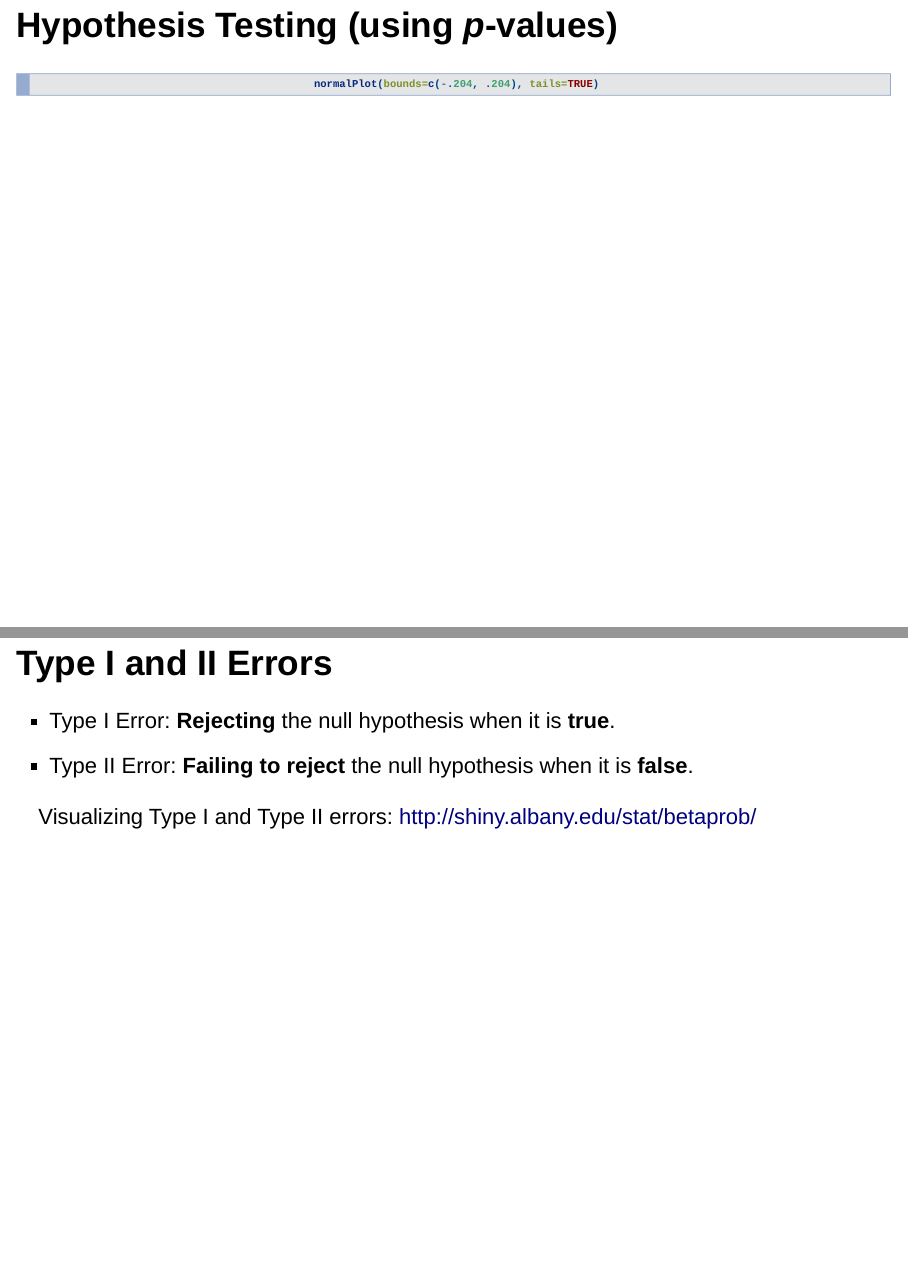
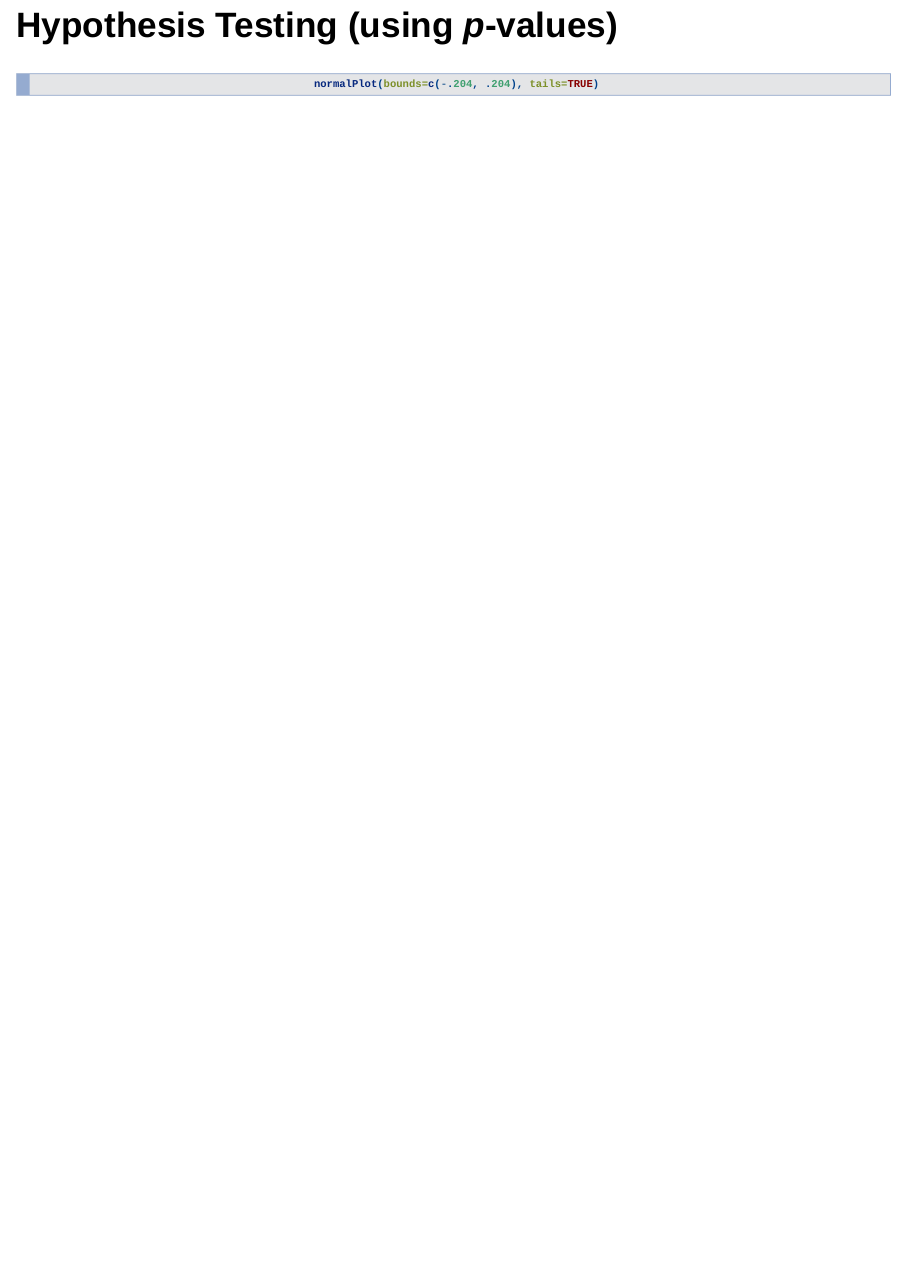
Before and after one commit to jbryer/DATA606Spring2017, an R Markdown document (Slides/2017-03-02-Foundation_for_Inference.Rmd): pages 17 and 18 of 18 before the commit and page 17 of 17 after it, the two joined at a grey line. Rendered offline with R 4.5, knitr and Pandoc, with nearby package versions; the code chunks are not run, so their results and figures are left out; drawn as Slidy slides in place of the format the file asks for.

Commit message:
Moved slide to part 2

````diff
--- a/Slides/2017-03-02-Foundation_for_Inference.Rmd
+++ b/Slides/2017-03-02-Foundation_for_Inference.Rmd
@@ -204,11 +204,3 @@ pnorm(-.204) * 2
 normalPlot(bounds=c(-.204, .204), tails=TRUE)
 ```
 </center>
-
-
-## Type I and II Errors
-
-* Type I Error: **Rejecting** the null hypothesis when it is **true**.
-* Type II Error: **Failing to reject** the null hypothesis when it is **false**.
-
-Visualizing Type I and Type II errors: [http://shiny.albany.edu/stat/betaprob/](http://shiny.albany.edu/stat/betaprob/)
````
